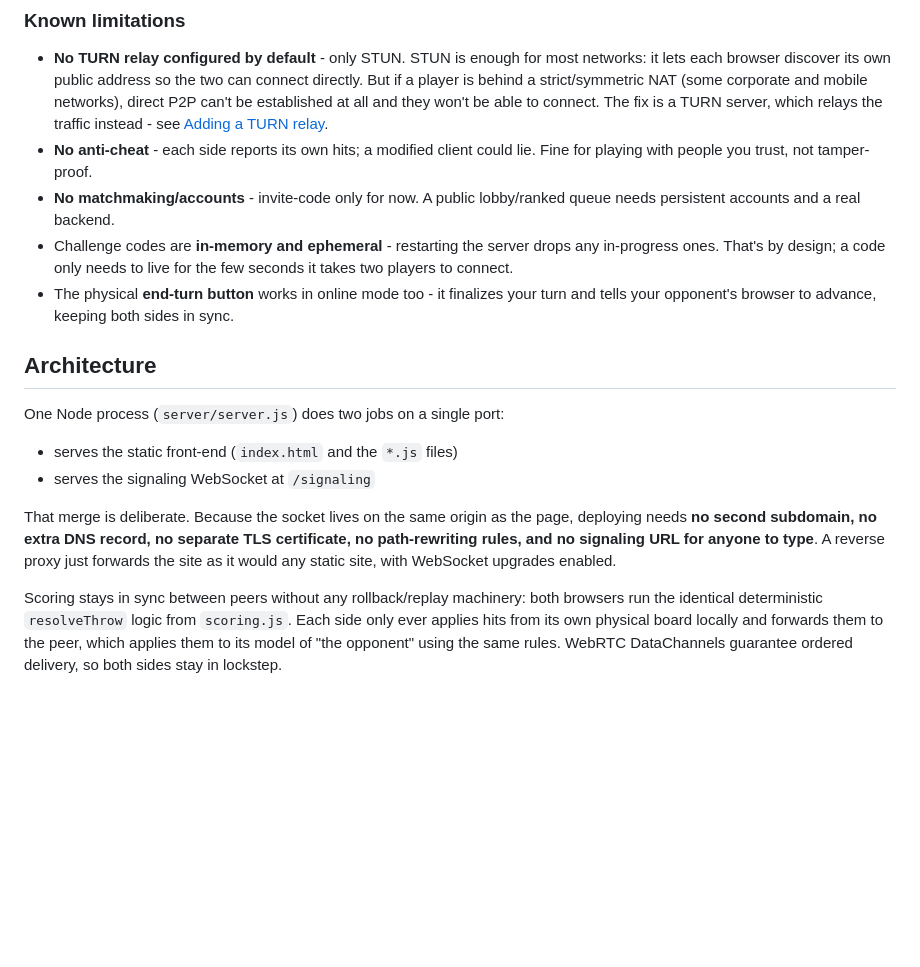
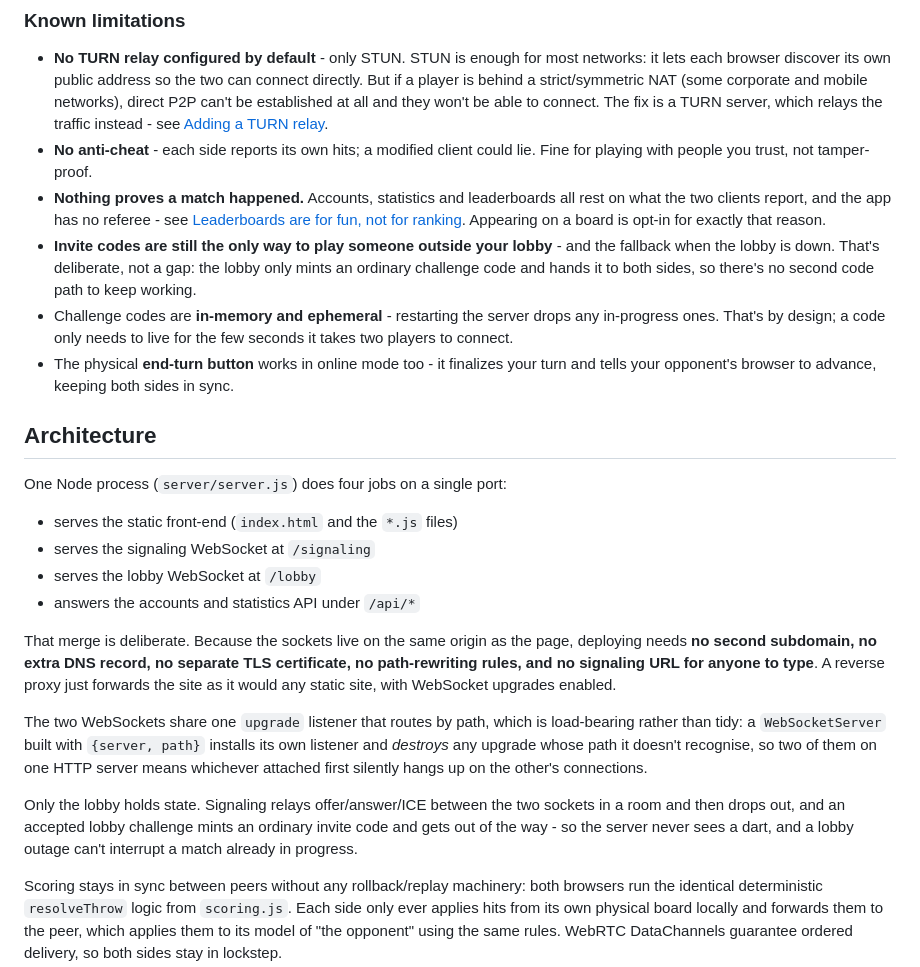
Before and after one commit to pearmannick-prog/AIO-Darts, a Markdown page: README.md, the part around one of its changes. Drawn GitHub-style; blank space fills up the shorter version.

```diff
--- a/README.md
+++ b/README.md
@@ -306,8 +340,14 @@ Bluetooth requires it.
   relays the traffic instead - see [Adding a TURN relay](#adding-a-turn-relay).
 - **No anti-cheat** - each side reports its own hits; a modified client could
   lie. Fine for playing with people you trust, not tamper-proof.
-- **No matchmaking/accounts** - invite-code only for now. A public
-  lobby/ranked queue needs persistent accounts and a real backend.
+- **Nothing proves a match happened.** Accounts, statistics and leaderboards
+  all rest on what the two clients report, and the app has no referee - see
+  [Leaderboards are for fun, not for ranking](#leaderboards-are-for-fun-not-for-ranking).
+  Appearing on a board is opt-in for exactly that reason.
+- **Invite codes are still the only way to play someone outside your lobby** -
+  and the fallback when the lobby is down. That's deliberate, not a gap: the
+  lobby only mints an ordinary challenge code and hands it to both sides, so
+  there's no second code path to keep working.
 - Challenge codes are **in-memory and ephemeral** - restarting the server
   drops any in-progress ones. That's by design; a code only needs to live for
   the few seconds it takes two players to connect.
@@ -317,16 +357,29 @@ Bluetooth requires it.
 
 ## Architecture
 
-One Node process (`server/server.js`) does two jobs on a single port:
+One Node process (`server/server.js`) does four jobs on a single port:
 
 - serves the static front-end (`index.html` and the `*.js` files)
 - serves the signaling WebSocket at `/signaling`
+- serves the lobby WebSocket at `/lobby`
+- answers the accounts and statistics API under `/api/*`
 
-That merge is deliberate. Because the socket lives on the same origin as the
+That merge is deliberate. Because the sockets live on the same origin as the
 page, deploying needs **no second subdomain, no extra DNS record, no separate
 TLS certificate, no path-rewriting rules, and no signaling URL for anyone to
 type**. A reverse proxy just forwards the site as it would any static site,
 with WebSocket upgrades enabled.
+
+The two WebSockets share one `upgrade` listener that routes by path, which is
+load-bearing rather than tidy: a `WebSocketServer` built with `{server, path}`
+installs its own listener and *destroys* any upgrade whose path it doesn't
+recognise, so two of them on one HTTP server means whichever attached first
+silently hangs up on the other's connections.
+
+Only the lobby holds state. Signaling relays offer/answer/ICE between the two
+sockets in a room and then drops out, and an accepted lobby challenge mints an
+ordinary invite code and gets out of the way - so the server never sees a dart,
+and a lobby outage can't interrupt a match already in progress.
 
 Scoring stays in sync between peers without any rollback/replay machinery:
 both browsers run the identical deterministic `resolveThrow` logic from
```
Also changed, not shown: other parts of README.md (+34 -0 lines).
